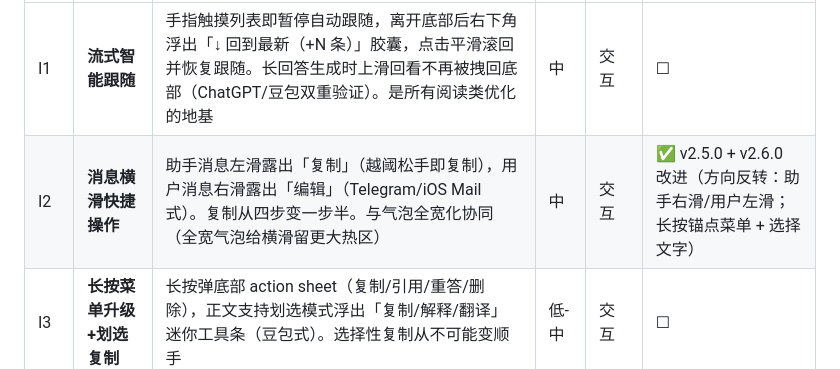
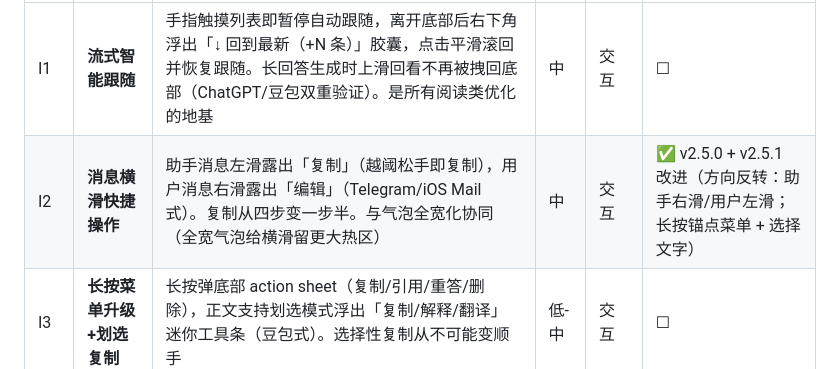
Before and after one commit to lvliang666666/liang-ai, a Markdown page: docs/roadmap-brainstorm-2026-10-21.md, the part around the change. Rendered like a GitHub page.

Commit message:
docs: roadmap I2 版本位修正 v2.6.0→v2.5.1

```diff
--- a/docs/roadmap-brainstorm-2026-10-21.md
+++ b/docs/roadmap-brainstorm-2026-10-21.md
@@ -67,7 +67,7 @@ FTS5 检索底座 → 备份/导出 → home_page 拆分 → 流式智能跟随
 | # | 优化点 | 描述 | 成本 | 来源 | 状态 |
 |---|---|---|---|---|---|
 | I1 | **流式智能跟随** | 手指触摸列表即暂停自动跟随，离开底部后右下角浮出「↓ 回到最新（+N 条）」胶囊，点击平滑滚回并恢复跟随。长回答生成时上滑回看不再被拽回底部（ChatGPT/豆包双重验证）。是所有阅读类优化的地基 | 中 | 交互 | ☐ |
-| I2 | **消息横滑快捷操作** | 助手消息左滑露出「复制」（越阈松手即复制），用户消息右滑露出「编辑」（Telegram/iOS Mail 式）。复制从四步变一步半。与气泡全宽化协同（全宽气泡给横滑留更大热区） | 中 | 交互 | ✅ v2.5.0 + v2.6.0 改进（方向反转：助手右滑/用户左滑；长按锚点菜单 + 选择文字） |
+| I2 | **消息横滑快捷操作** | 助手消息左滑露出「复制」（越阈松手即复制），用户消息右滑露出「编辑」（Telegram/iOS Mail 式）。复制从四步变一步半。与气泡全宽化协同（全宽气泡给横滑留更大热区） | 中 | 交互 | ✅ v2.5.0 + v2.5.1 改进（方向反转：助手右滑/用户左滑；长按锚点菜单 + 选择文字） |
 | I3 | **长按菜单升级+划选复制** | 长按弹底部 action sheet（复制/引用/重答/删除），正文支持划选模式浮出「复制/解释/翻译」迷你工具条（豆包式）。选择性复制从不可能变顺手 | 低-中 | 交互 | ☐ |
 | I4 | **编辑重发** | 点击/右滑自己的气泡进入原句编辑态，确认后截断其后消息并重新生成（ChatGPT 式）。「说错了」从心理负担变成一次轻点 | 中 | 交互 | ☐ |
 | I5 | **引用追问** | 长按菜单加「引用」，输入框上方出现原文缩略引用条，发送时携带该条上下文（豆包式）。长会话「你上面第三点展开讲讲」的指代歧义消除 | 中 | 交互 | ☐ |
```
